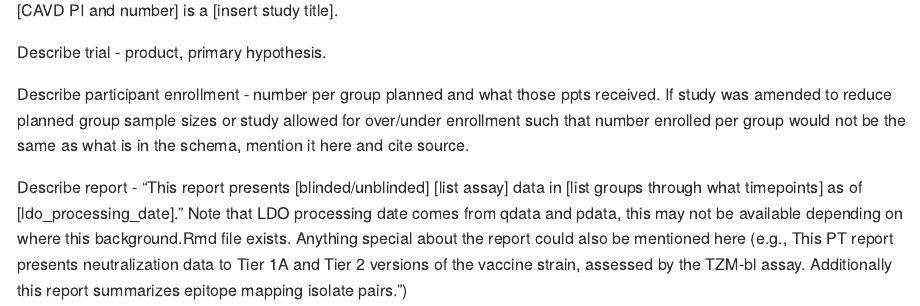
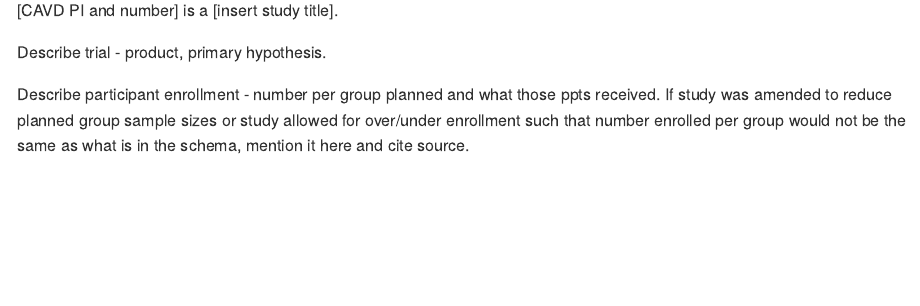
Before and after one commit to FredHutch/VISCtemplates, an R Markdown document (inst/templates/visc-project-background.Rmd): the page in a window 1100 px wide, from 110 px down. Rendered offline with R 4.5, knitr and Pandoc, with nearby package versions.

Commit message:
remove assay-specific and report-specific language from assay-agnostic background file

```diff
--- a/inst/templates/visc-project-background.Rmd
+++ b/inst/templates/visc-project-background.Rmd
@@ -14,12 +14,3 @@ Describe participant enrollment - number per group planned and what those ppts
 received. If study was amended to reduce planned group sample sizes or study
 allowed for over/under enrollment such that number enrolled per group would not
 be the same as what is in the schema, mention it here and cite source.
-
-Describe report - "This report presents [blinded/unblinded] [list assay] data
-in [list groups through what timepoints] as of [ldo_processing_date]." Note
-that LDO processing date comes from qdata and pdata, this may not be available
-depending on where this background.Rmd file exists. Anything special about the
-report could also be mentioned here (e.g., This PT report presents
-neutralization data to Tier 1A and Tier 2 versions of the vaccine strain,
-assessed by the TZM-bl assay. Additionally this report summarizes epitope
-mapping isolate pairs.")
```
